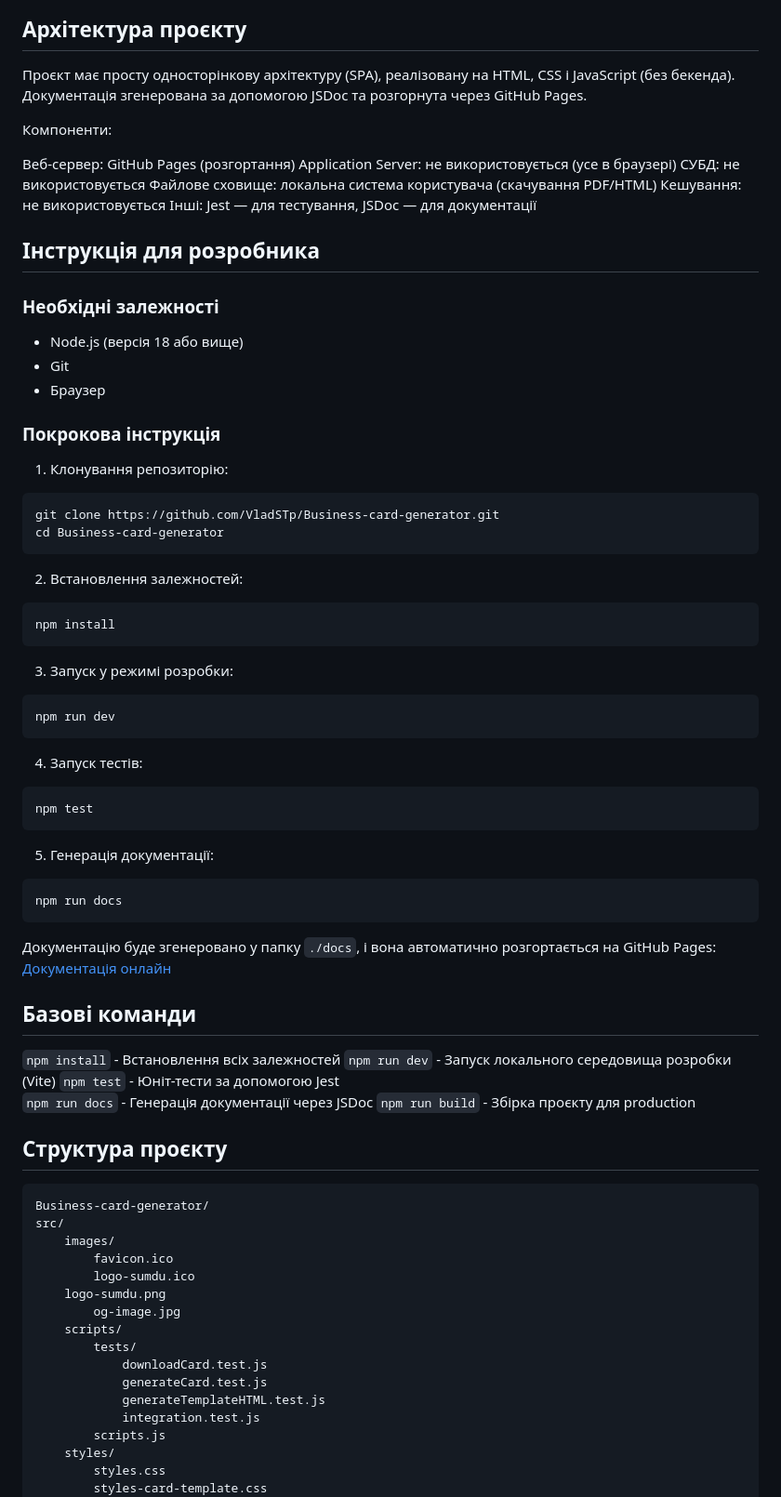
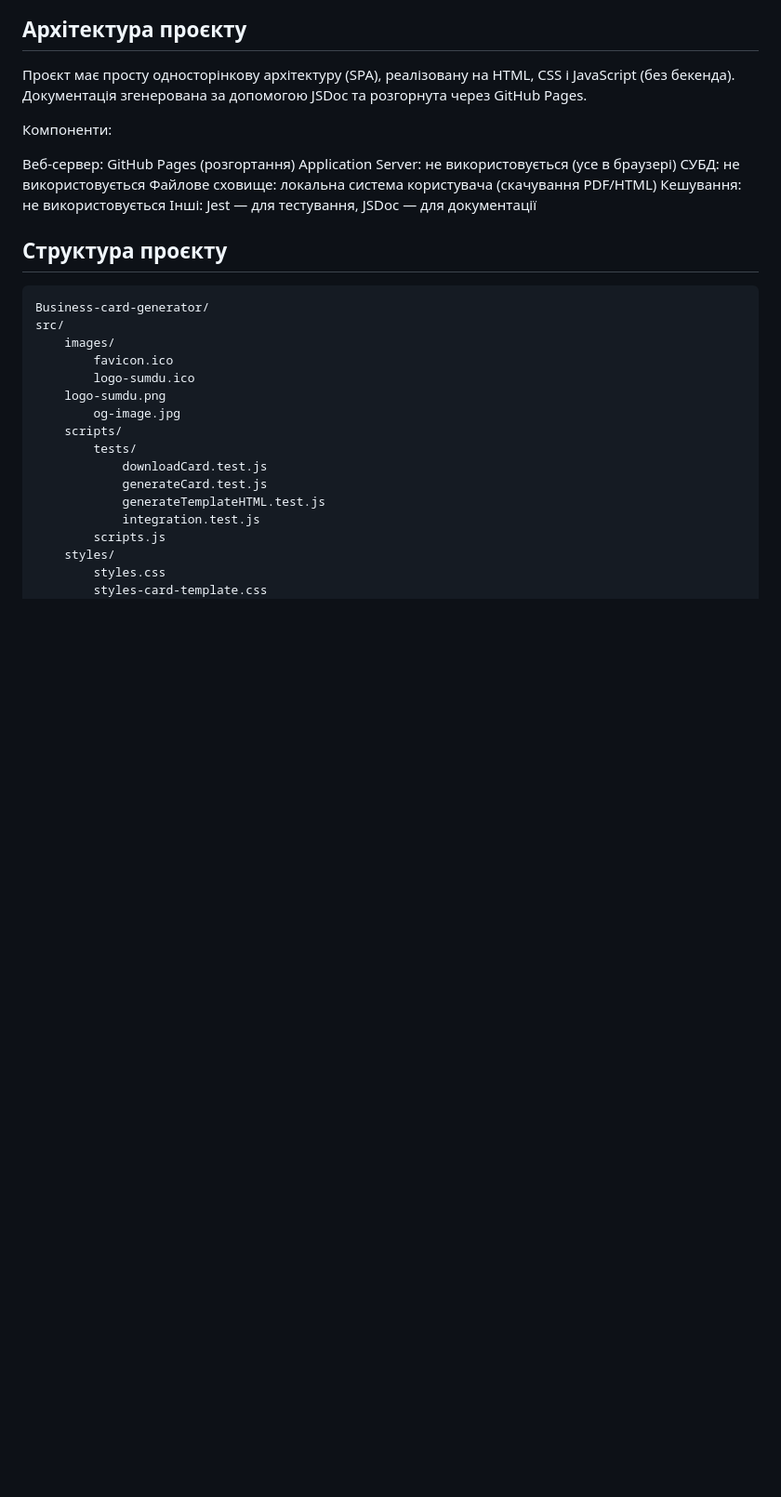
Before and after one commit to VladSTp/Business-card-generator, a Markdown page: README.md, the part around the change. Shown at 93% size. Drawn GitHub-style; blank space fills up the shorter version.

````diff
--- a/README.md
+++ b/README.md
@@ -106,58 +106,6 @@ Application Server: не використовується (усе в брауз
 Інші: Jest — для тестування, JSDoc — для документації
 
 
-## Інструкція для розробника
-
-### Необхідні залежності
-
-- Node.js (версія 18 або вище)
-- Git
-- Браузер
-
-### Покрокова інструкція
-
-1. Клонування репозиторію:
-
-```
-git clone https://github.com/VladSTp/Business-card-generator.git
-cd Business-card-generator
-```
-
-2. Встановлення залежностей:
-
-```
-npm install
-```
-
-3. Запуск у режимі розробки:
-
-```
-npm run dev
-```
-
-4. Запуск тестів:
-
-```
-npm test
-```
-
-5. Генерація документації:
-
-```
-npm run docs
-```
-
-Документацію буде згенеровано у папку `./docs`, і вона автоматично розгортається на GitHub Pages:
-[Документація онлайн](https://vladstp.github.io/Business-card-generator/)
-
-## Базові команди
-
-`npm install` - Встановлення всіх залежностей
-`npm run dev` - Запуск локального середовища розробки (Vite)
-`npm test` - Юніт-тести за допомогою Jest
-`npm run docs` - Генерація документації через JSDoc
-`npm run build` - Збірка проєкту для production
-
 ## Структура проєкту
 
 ```
````
